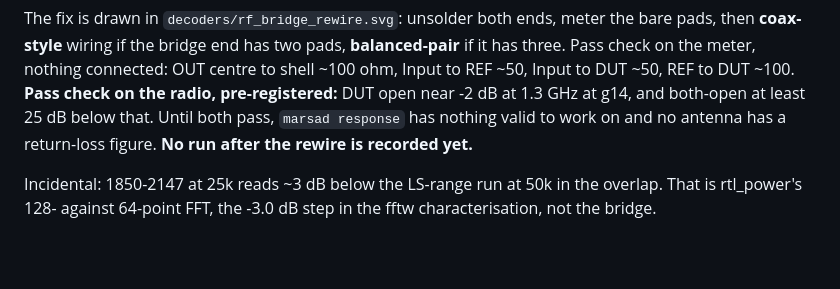
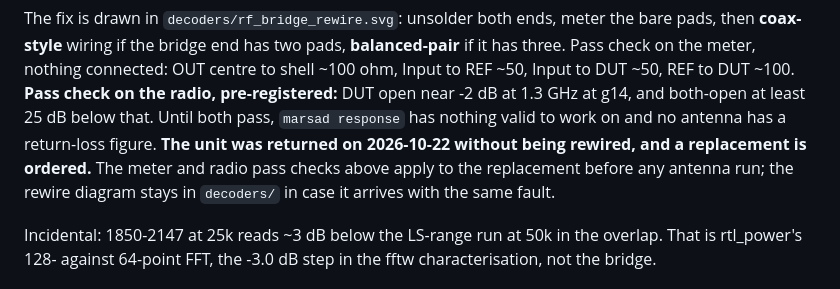
Before and after one commit to kenogen-dev/marsad, a Markdown page: CLAUDE.md, the part around one of its changes. GitHub-like rendering; blank space fills up the shorter version.

Commit message:
Bridge returned unrewired; replacement ordered, pass checks carry over
Co-Authored-By: Claude Opus 5.5 <noreply@anthropic.com>

```diff
--- a/CLAUDE.md
+++ b/CLAUDE.md
@@ -836,8 +857,10 @@ then **coax-style** wiring if the bridge end has two pads, **balanced-pair** if
 Pass check on the meter, nothing connected: OUT centre to shell ~100 ohm, Input to REF ~50,
 Input to DUT ~50, REF to DUT ~100. **Pass check on the radio, pre-registered:** DUT open near
 -2 dB at 1.3 GHz at g14, and both-open at least 25 dB below that. Until both pass, `marsad
-response` has nothing valid to work on and no antenna has a return-loss figure. **No run after
-the rewire is recorded yet.**
+response` has nothing valid to work on and no antenna has a return-loss figure. **The unit was
+returned on 2026-10-22 without being rewired, and a replacement is ordered.** The meter and radio
+pass checks above apply to the replacement before any antenna run; the rewire diagram stays in
+`decoders/` in case it arrives with the same fault.
 
 Incidental: 1850-2147 at 25k reads ~3 dB below the LS-range run at 50k in the overlap. That is
 rtl_power's 128- against 64-point FFT, the -3.0 dB step in the fftw characterisation, not the
```
Also changed, not shown: other parts of CLAUDE.md (+51 -0 lines), RUNSHEET.md (+5 -4 lines).
